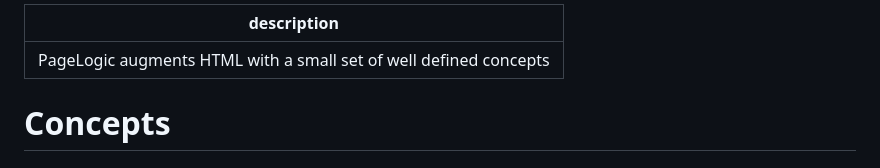
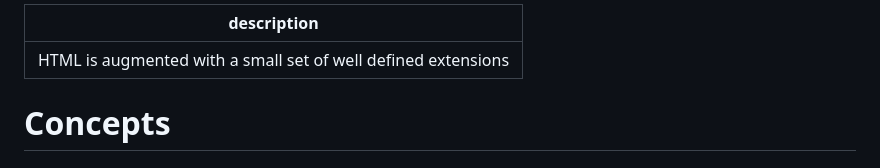
Before and after one commit to fcapolini/pagelogic-docs, a Markdown page: docs/concepts.md, the part around the change. Drawn GitHub-style.

Commit message:
GITBOOK-17: No subject

```diff
--- a/docs/concepts.md
+++ b/docs/concepts.md
@@ -1,5 +1,5 @@
 ---
-description: PageLogic augments HTML with a small set of well defined concepts
+description: HTML is augmented with a small set of well defined extensions
 ---
 
 # Concepts
```
